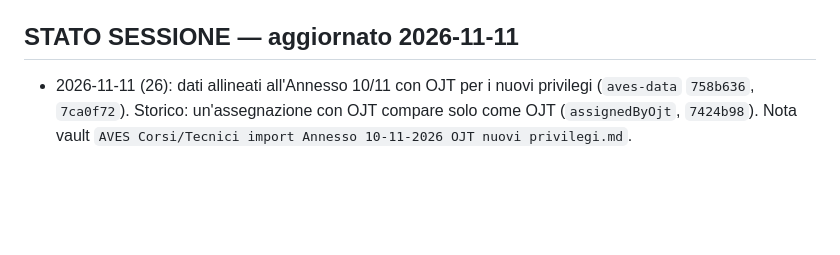
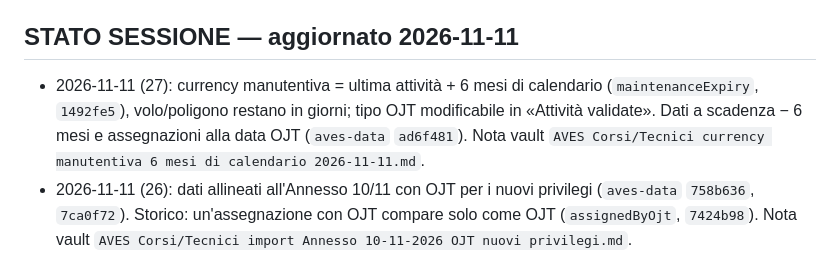
Before and after one commit to rdagmr98/AVES, a Markdown page: CLAUDE.md, the part around the change. Drawn GitHub-style; blank space fills up the shorter version.

Commit message:
CLAUDE.md: stato sessione 11/11 (6 mesi)
Co-Authored-By: Claude Opus 5.5 <noreply@anthropic.com>

```diff
--- a/CLAUDE.md
+++ b/CLAUDE.md
@@ -53,6 +53,7 @@ git push origin main   ← autorizzato, sempre senza chiedere
 - `reference_models.dart`: elicotteri, capacità (TOB capabilities)
 
 ## STATO SESSIONE — aggiornato 2026-11-11
+- 2026-11-11 (27): currency manutentiva = ultima attività + 6 mesi di calendario (`maintenanceExpiry`, `1492fe5`), volo/poligono restano in giorni; tipo OJT modificabile in «Attività validate». Dati a scadenza − 6 mesi e assegnazioni alla data OJT (`aves-data` `ad6f481`). Nota vault `AVES Corsi/Tecnici currency manutentiva 6 mesi di calendario 2026-11-11.md`.
 - 2026-11-11 (26): dati allineati all'Annesso 10/11 con OJT per i nuovi privilegi (`aves-data` `758b636`, `7ca0f72`). Storico: un'assegnazione con OJT compare solo come OJT (`assignedByOjt`, `7424b98`). Nota vault `AVES Corsi/Tecnici import Annesso 10-11-2026 OJT nuovi privilegi.md`.
 - 2026-11-09 (25): filtri admin, elicottero e privilegio (o ruolo equipaggio) valutati sulla stessa riga con `matchPairs` (`widgets/filter_panel.dart`, `ae24892`). Prima erano indipendenti: pre/post sul 206 passava il filtro 169. Nota vault `AVES Corsi/Tecnici filtri elicottero e privilegio sulla stessa riga 2026-11-09.md`.
 - 2026-11-06 (24): registro giornate utili D-P3-02 (Em. 1 MdQ) precompilato per Admin CSL dalla Sezione P-66 (`useful_days.dart`, `3bfa853`). Audit chiuso: notifiche potate e cancellate come traccia (`d116366`), niente notifiche ai pre-registrati, avviso volo duplicato (`b922ccb`), subscription 404/410 rimosse da `notify.mjs` + step in `aves-data` `push.yml` (`21538df`). Nota vault `AVES Corsi/Tecnici registro giornate utili D-P3-02.md`.
```
